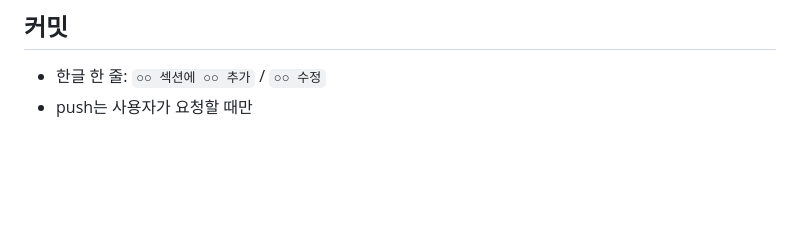
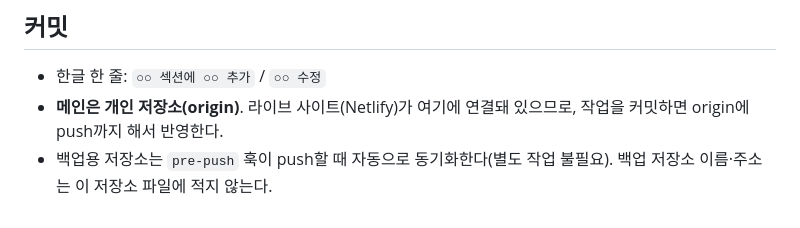
Before and after one commit to jhkl0514/eroum-dolbom-v2-guide, a Markdown page: CLAUDE.md, the part around the change. Drawn GitHub-style; blank space fills up the shorter version.

Commit message:
CLAUDE.md 커밋 규칙 수정: 개인 저장소 push까지 반영
Co-Authored-By: Claude Opus 5.5 <noreply@anthropic.com>

```diff
--- a/CLAUDE.md
+++ b/CLAUDE.md
@@ -72,4 +72,5 @@
 ## 커밋
 
 - 한글 한 줄: `○○ 섹션에 ○○ 추가` / `○○ 수정`
-- push는 사용자가 요청할 때만
+- **메인은 개인 저장소(origin)**. 라이브 사이트(Netlify)가 여기에 연결돼 있으므로, 작업을 커밋하면 origin에 push까지 해서 반영한다.
+- 백업용 저장소는 `pre-push` 훅이 push할 때 자동으로 동기화한다(별도 작업 불필요). 백업 저장소 이름·주소는 이 저장소 파일에 적지 않는다.
```
